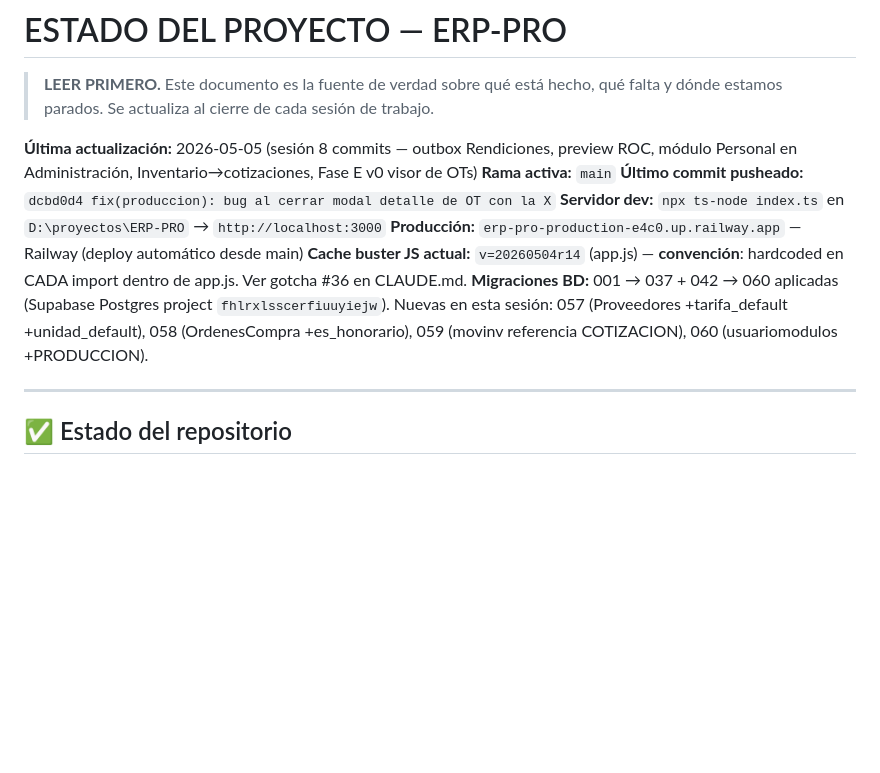
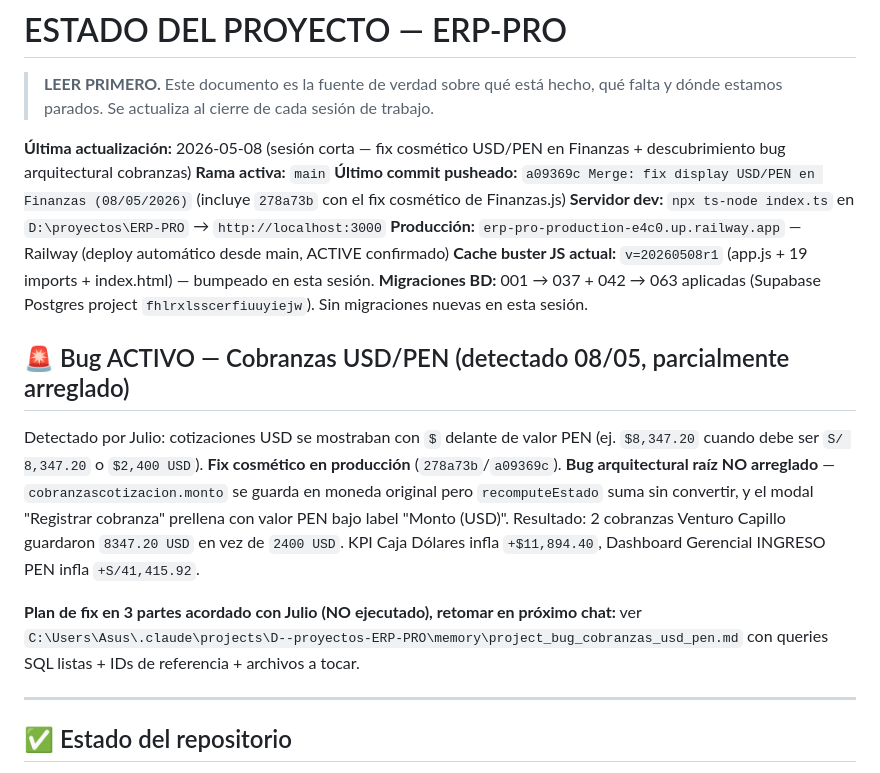
Before and after one commit to csolucionesup-hub/ERP-PRO, a Markdown page: ESTADO.md, the part around the change. Drawn GitHub-style; blank space fills up the shorter version.

Commit message:
docs(estado): bug cobranzas USD/PEN activo + fix cosmético deployado
Sesión 08/05:
- Fix cosmético en Finanzas.js (commit 278a73b → merge a09369c) en
  producción: cotizaciones USD ya no muestran '\$' sobre valor PEN.
- Detectado bug arquitectural raíz: cobranzascotizacion.monto guarda
  en moneda original pero recomputeEstado suma sin convertir, y modal
  'Registrar cobranza' prellena con valor PEN bajo label 'Monto (USD)'.
  Resultado: 2 cobranzas Venturo Capillo con 8347.20 USD (debe ser 2400).

Plan de fix en 3 partes (Parte A data + Parte B arquitectural + Parte C
recompute) documentado en memoria personal con queries SQL listas e IDs
de referencia. Retomar en próximo chat.

Co-Authored-By: Claude Opus 4.7 (1M context) <noreply@anthropic.com>

```diff
--- a/ESTADO.md
+++ b/ESTADO.md
@@ -2,13 +2,19 @@
 
 > **LEER PRIMERO.** Este documento es la fuente de verdad sobre qué está hecho, qué falta y dónde estamos parados. Se actualiza al cierre de cada sesión de trabajo.
 
-**Última actualización:** 2026-05-05 (sesión 8 commits — outbox Rendiciones, preview ROC, módulo Personal en Administración, Inventario→cotizaciones, Fase E v0 visor de OTs)
+**Última actualización:** 2026-05-08 (sesión corta — fix cosmético USD/PEN en Finanzas + descubrimiento bug arquitectural cobranzas)
 **Rama activa:** `main`
-**Último commit pusheado:** `dcbd0d4 fix(produccion): bug al cerrar modal detalle de OT con la X`
+**Último commit pusheado:** `a09369c Merge: fix display USD/PEN en Finanzas (08/05/2026)` (incluye `278a73b` con el fix cosmético de Finanzas.js)
 **Servidor dev:** `npx ts-node index.ts` en `D:\proyectos\ERP-PRO` → `http://localhost:3000`
-**Producción:** `erp-pro-production-e4c0.up.railway.app` — Railway (deploy automático desde main)
-**Cache buster JS actual:** `v=20260504r14` (app.js) — **convención**: hardcoded en CADA import dentro de app.js. Ver gotcha #36 en CLAUDE.md.
-**Migraciones BD:** 001 → 037 + 042 → 060 aplicadas (Supabase Postgres project `fhlrxlsscerfiuuyiejw`). Nuevas en esta sesión: 057 (Proveedores +tarifa_default +unidad_default), 058 (OrdenesCompra +es_honorario), 059 (movinv referencia COTIZACION), 060 (usuariomodulos +PRODUCCION).
+**Producción:** `erp-pro-production-e4c0.up.railway.app` — Railway (deploy automático desde main, ACTIVE confirmado)
+**Cache buster JS actual:** `v=20260508r1` (app.js + 19 imports + index.html) — bumpeado en esta sesión.
+**Migraciones BD:** 001 → 037 + 042 → 063 aplicadas (Supabase Postgres project `fhlrxlsscerfiuuyiejw`). Sin migraciones nuevas en esta sesión.
+
+## 🚨 Bug ACTIVO — Cobranzas USD/PEN (detectado 08/05, parcialmente arreglado)
+
+Detectado por Julio: cotizaciones USD se mostraban con `$` delante de valor PEN (ej. `$8,347.20` cuando debe ser `S/ 8,347.20` o `$2,400 USD`). **Fix cosmético en producción** (`278a73b`/`a09369c`). **Bug arquitectural raíz NO arreglado** — `cobranzascotizacion.monto` se guarda en moneda original pero `recomputeEstado` suma sin convertir, y el modal "Registrar cobranza" prellena con valor PEN bajo label "Monto (USD)". Resultado: 2 cobranzas Venturo Capillo guardaron `8347.20 USD` en vez de `2400 USD`. KPI Caja Dólares infla `+$11,894.40`, Dashboard Gerencial INGRESO PEN infla `+S/41,415.92`.
+
+**Plan de fix en 3 partes acordado con Julio (NO ejecutado), retomar en próximo chat:** ver `C:\Users\Asus\.claude\projects\D--proyectos-ERP-PRO\memory\project_bug_cobranzas_usd_pen.md` con queries SQL listas + IDs de referencia + archivos a tocar.
 
 ---
 
```
